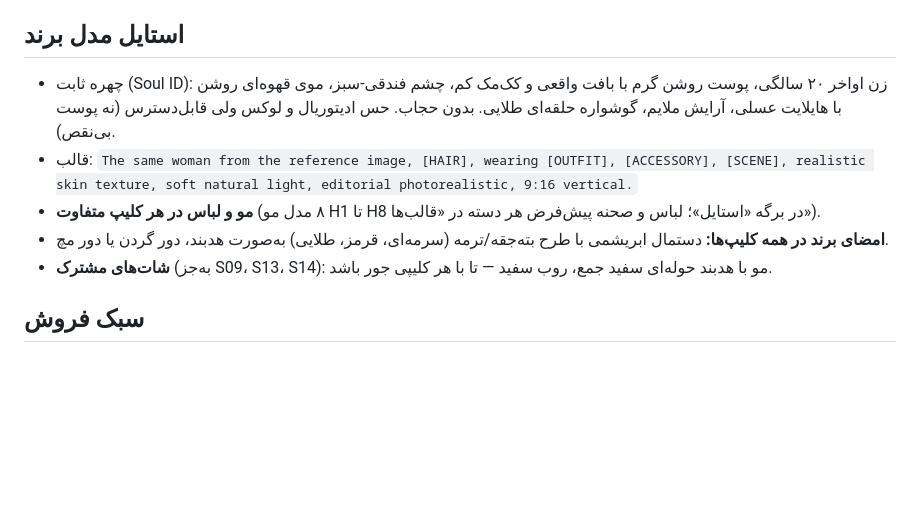
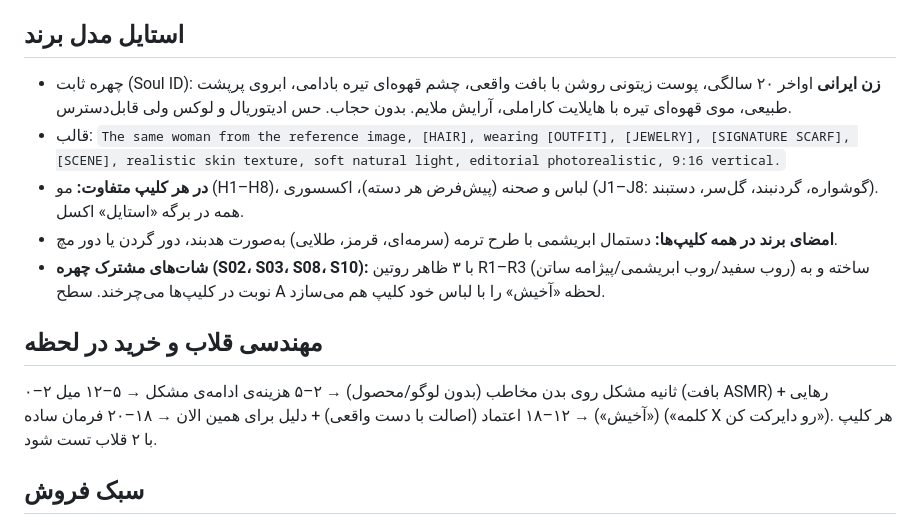
Before and after one commit to shadisalimi1976-maker/shadibeauty-privacy, a Markdown page: CLAUDE.md, the part around the change. Rendered like a GitHub page; blank space fills up the shorter version.

Commit message:
CLAUDE.md: Iranian model styling rotation and hook engineering
Co-Authored-By: Claude Fable 5.1 <noreply@anthropic.com>
Claude-Session: https://claude.ai/code/session_01NBDJJJPzjwti6tQs9fVTzy

```diff
--- a/CLAUDE.md
+++ b/CLAUDE.md
@@ -35,11 +35,14 @@
 - مدل هوش مصنوعی به‌جای صاحب پیج در تصویر؛ صدای گوینده واقعی. شات اصالت کالا فقط با دست و گوشی.
 
 ## استایل مدل برند
-- چهره ثابت (Soul ID): زن اواخر ۲۰ سالگی، پوست روشن گرم با بافت واقعی و کک‌مک کم، چشم فندقی-سبز، موی قهوه‌ای روشن با هایلایت عسلی، آرایش ملایم، گوشواره حلقه‌ای طلایی. بدون حجاب. حس ادیتوریال و لوکس ولی قابل‌دسترس (نه پوست بی‌نقص).
-- قالب: `The same woman from the reference image, [HAIR], wearing [OUTFIT], [ACCESSORY], [SCENE], realistic skin texture, soft natural light, editorial photorealistic, 9:16 vertical.`
-- **مو و لباس در هر کلیپ متفاوت** (۸ مدل مو H1 تا H8 در برگه «استایل»؛ لباس و صحنه پیش‌فرض هر دسته در «قالب‌ها»).
-- **امضای برند در همه کلیپ‌ها:** دستمال ابریشمی با طرح بته‌جقه/ترمه (سرمه‌ای، قرمز، طلایی) به‌صورت هدبند، دور گردن یا دور مچ.
-- **شات‌های مشترک** (به‌جز S09، S13، S14): مو با هدبند حوله‌ای سفید جمع، روب سفید — تا با هر کلیپی جور باشد.
+- چهره ثابت (Soul ID): **زن ایرانی** اواخر ۲۰ سالگی، پوست زیتونی روشن با بافت واقعی، چشم قهوه‌ای تیره بادامی، ابروی پرپشت طبیعی، موی قهوه‌ای تیره با هایلایت کاراملی، آرایش ملایم. بدون حجاب. حس ادیتوریال و لوکس ولی قابل‌دسترس.
+- قالب: `The same woman from the reference image, [HAIR], wearing [OUTFIT], [JEWELRY], [SIGNATURE SCARF], [SCENE], realistic skin texture, soft natural light, editorial photorealistic, 9:16 vertical.`
+- **در هر کلیپ متفاوت:** مو (H1–H8)، لباس و صحنه (پیش‌فرض هر دسته)، اکسسوری (J1–J8: گوشواره، گردنبند، گل‌سر، دستبند). همه در برگه «استایل» اکسل.
+- **امضای برند در همه کلیپ‌ها:** دستمال ابریشمی با طرح ترمه (سرمه‌ای، قرمز، طلایی) به‌صورت هدبند، دور گردن یا دور مچ.
+- **شات‌های مشترک چهره (S02، S03، S08، S10):** با ۳ ظاهر روتین R1–R3 (روب سفید/روب ابریشمی/پیژامه ساتن) ساخته و به نوبت در کلیپ‌ها می‌چرخند. سطح A لحظه «آخیش» را با لباس خود کلیپ هم می‌سازد.
+
+## مهندسی قلاب و خرید در لحظه
+۰–۲ ثانیه مشکل روی بدن مخاطب (بدون لوگو/محصول) → ۲–۵ هزینه‌ی ادامه‌ی مشکل → ۵–۱۲ میل (بافت ASMR) + رهایی («آخیش») → ۱۲–۱۸ اعتماد (اصالت با دست واقعی) + دلیل برای همین الان → ۱۸–۲۰ فرمان ساده («کلمه X رو دایرکت کن»). هر کلیپ با ۲ قلاب تست شود.
 
 ## سبک فروش
 - خرید احساسی است: اول **حس مشکل** (کشیدگی، کدری، خجالت جلوی آینه)، بعد **حس آرامش و لذت** محصول (بافت، لمس، ASMR، «آخیش»)، بعد نتیجه و دعوت به سفارش.
```
